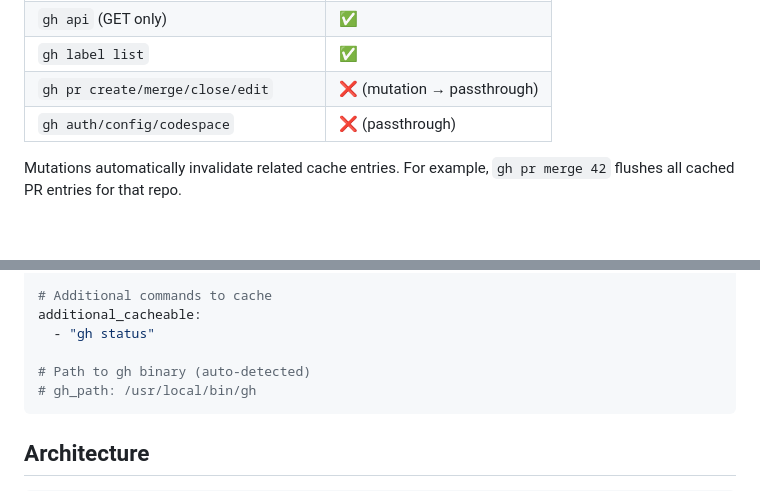
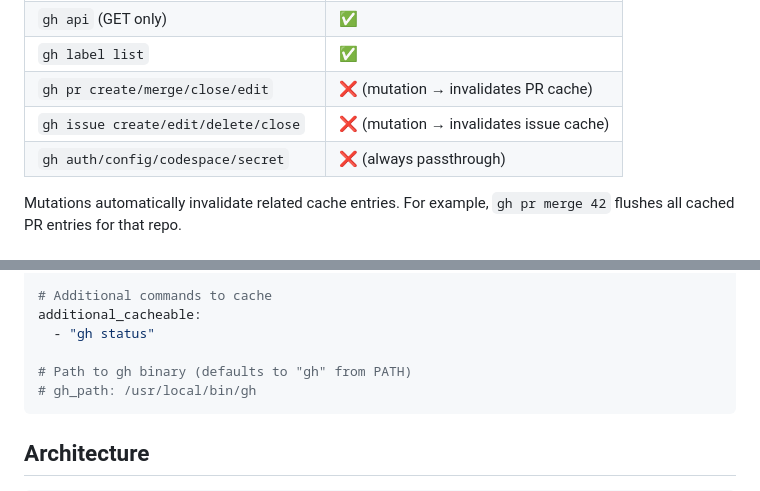
Before and after one commit to brunoborges/ghcd, a Markdown page: README.md, 2 parts joined by grey strips. Rendered like a GitHub page.

Commit message:
Fix README: accurate mutation/passthrough descriptions, gh_path default
Co-authored-by: Copilot <223556219+Copilot@users.noreply.github.com>

````diff
--- a/README.md
+++ b/README.md
@@ -178,8 +178,9 @@ Only explicitly allowlisted read-only commands are cached:
 | `gh search repos/issues/prs` | ✅ |
 | `gh api` (GET only) | ✅ |
 | `gh label list` | ✅ |
-| `gh pr create/merge/close/edit` | ❌ (mutation → passthrough) |
-| `gh auth/config/codespace` | ❌ (passthrough) |
+| `gh pr create/merge/close/edit` | ❌ (mutation → invalidates PR cache) |
+| `gh issue create/edit/delete/close` | ❌ (mutation → invalidates issue cache) |
+| `gh auth/config/codespace/secret` | ❌ (always passthrough) |
 
 Mutations automatically invalidate related cache entries. For example, `gh pr merge 42` flushes all cached PR entries for that repo.
 
@@ -211,7 +212,7 @@ auto_start: true
 additional_cacheable:
   - "gh status"
 
-# Path to gh binary (auto-detected)
+# Path to gh binary (defaults to "gh" from PATH)
 # gh_path: /usr/local/bin/gh
 ```
 
````
